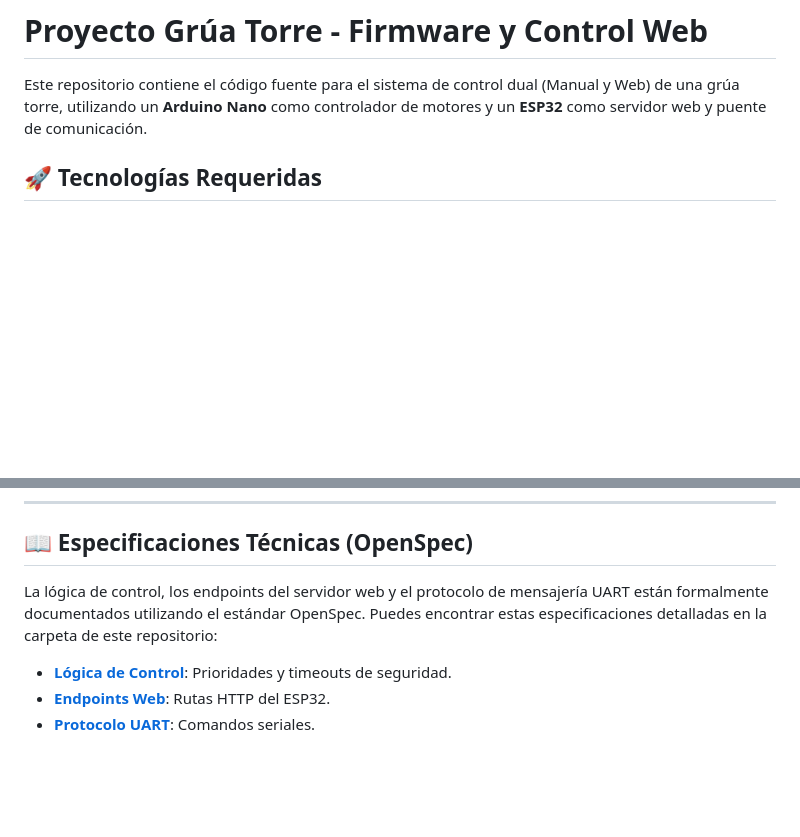
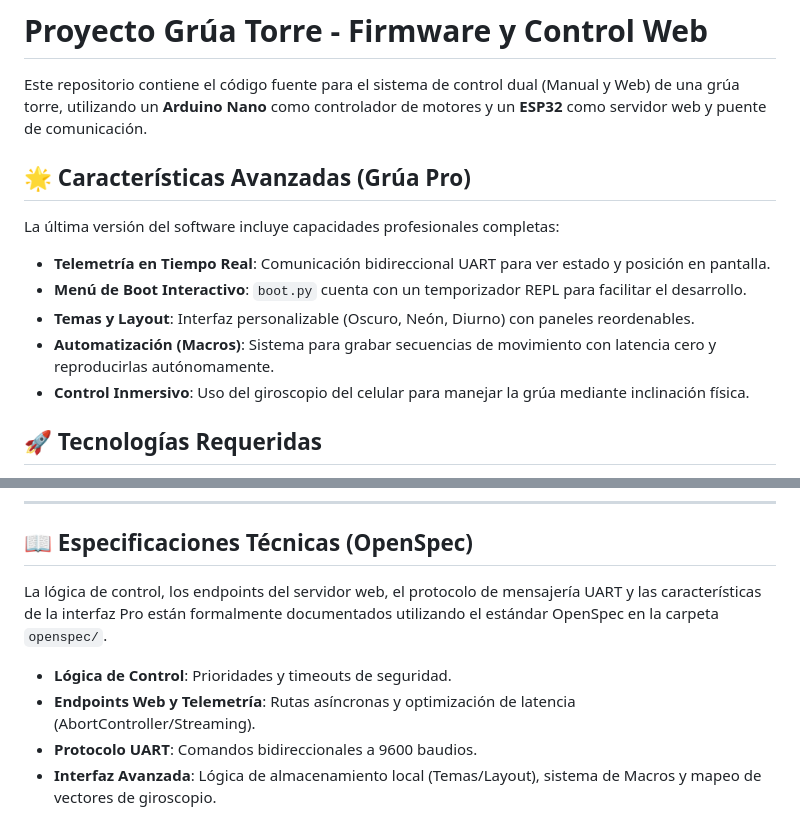
Before and after one commit to NeroBRD/PG_2526_ERWIN_ZAMBRANO, a Markdown page: README.md, 2 parts joined by grey strips. Drawn GitHub-style; blank space fills up the shorter version.

Commit message:
Desplegar y detalles.
- Guía de como desplegar el código desde otro dispositivo.
- Se añadió la sección de características avanzadas (Telemetría, Macros, Temas, Giroscopio).
- Se actualizó el resumen técnico para reflejar las últimas integraciones de OpenSpec.

```diff
--- a/README.md
+++ b/README.md
@@ -1,6 +1,15 @@
 # Proyecto Grúa Torre - Firmware y Control Web
 
 Este repositorio contiene el código fuente para el sistema de control dual (Manual y Web) de una grúa torre, utilizando un **Arduino Nano** como controlador de motores y un **ESP32** como servidor web y puente de comunicación.
+
+## 🌟 Características Avanzadas (Grúa Pro)
+
+La última versión del software incluye capacidades profesionales completas:
+- **Telemetría en Tiempo Real**: Comunicación bidireccional UART para ver estado y posición en pantalla.
+- **Menú de Boot Interactivo**: `boot.py` cuenta con un temporizador REPL para facilitar el desarrollo.
+- **Temas y Layout**: Interfaz personalizable (Oscuro, Neón, Diurno) con paneles reordenables.
+- **Automatización (Macros)**: Sistema para grabar secuencias de movimiento con latencia cero y reproducirlas autónomamente.
+- **Control Inmersivo**: Uso del giroscopio del celular para manejar la grúa mediante inclinación física.
 
 ## 🚀 Tecnologías Requeridas
 
@@ -84,8 +93,8 @@ Para compilar, subir y modificar este proyecto, debes tener instalado el siguien
 
 ## 📖 Especificaciones Técnicas (OpenSpec)
 
-La lógica de control, los endpoints del servidor web y el protocolo de mensajería UART están formalmente documentados utilizando el estándar OpenSpec. Puedes encontrar estas especificaciones detalladas en la carpeta de este repositorio:
-
-- **[Lógica de Control](openspec/changes/optimize-crane-code/specs/crane-control-logic/spec.md)**: Prioridades y timeouts de seguridad.
-- **[Endpoints Web](openspec/changes/optimize-crane-code/specs/web-server-endpoints/spec.md)**: Rutas HTTP del ESP32.
-- **[Protocolo UART](openspec/changes/optimize-crane-code/specs/uart-messaging-protocol/spec.md)**: Comandos seriales.
+La lógica de control, los endpoints del servidor web, el protocolo de mensajería UART y las características de la interfaz Pro están formalmente documentados utilizando el estándar OpenSpec en la carpeta `openspec/`.
+- **Lógica de Control**: Prioridades y timeouts de seguridad.
+- **Endpoints Web y Telemetría**: Rutas asíncronas y optimización de latencia (AbortController/Streaming).
+- **Protocolo UART**: Comandos bidireccionales a 9600 baudios.
+- **Interfaz Avanzada**: Lógica de almacenamiento local (Temas/Layout), sistema de Macros y mapeo de vectores de giroscopio.
```
